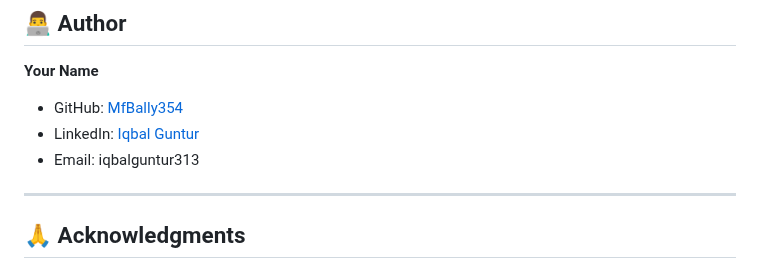
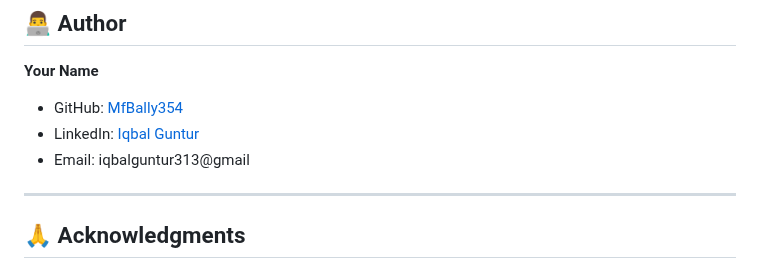
Before and after one commit to MfBally354/Change-Management-System-PHP, a Markdown page: README.md, the part around the change. GitHub-like rendering.

Commit message:
Auto commit

```diff
--- a/README.md
+++ b/README.md
@@ -431,7 +431,7 @@ This project is licensed under the MIT License - see the [LICENSE](LICENSE) file
 
 - GitHub: [MfBally354](https://github.com/MfBally354)
 - LinkedIn: [Iqbal Guntur](https://linkedin.com/in/iqbal-guntur-bismoko-29291533a/)
-- Email: iqbalguntur313
+- Email: iqbalguntur313@gmail
 
 ---
 
```
